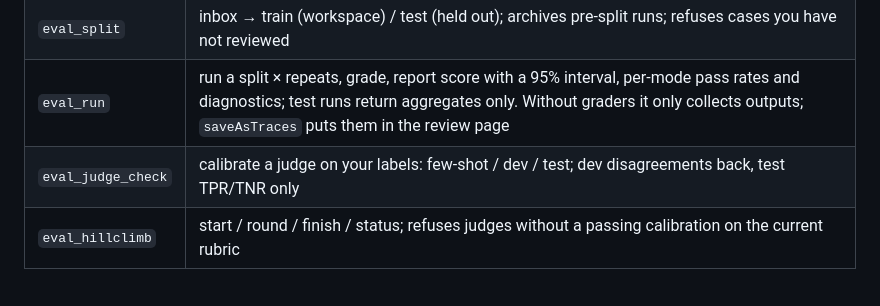
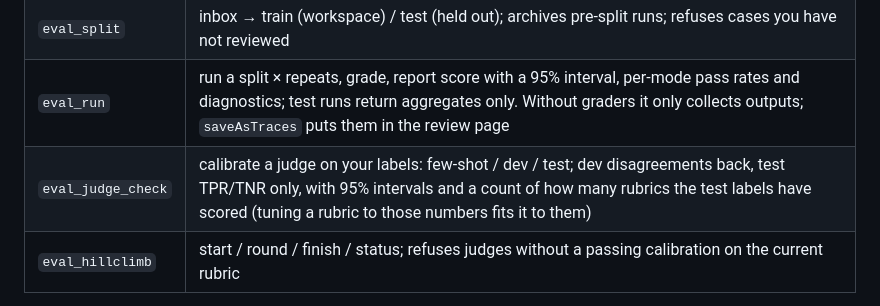
Before and after one commit to shepherdlou/dsh-auto-eval, a Markdown page: README.md, the part around the change. Drawn GitHub-style.

```diff
--- a/README.md
+++ b/README.md
@@ -71,7 +71,7 @@ node <plugin dir>/bin/dsh-auto-eval.mjs status --cwd <project>      # same as /e
 | `eval_review` | open the review UI; label progress |
 | `eval_split` | inbox → train (workspace) / test (held out); archives pre-split runs; refuses cases you have not reviewed |
 | `eval_run` | run a split × repeats, grade, report score with a 95% interval, per-mode pass rates and diagnostics; test runs return aggregates only. Without graders it only collects outputs; `saveAsTraces` puts them in the review page |
-| `eval_judge_check` | calibrate a judge on your labels: few-shot / dev / test; dev disagreements back, test TPR/TNR only |
+| `eval_judge_check` | calibrate a judge on your labels: few-shot / dev / test; dev disagreements back, test TPR/TNR only, with 95% intervals and a count of how many rubrics the test labels have scored (tuning a rubric to those numbers fits it to them) |
 | `eval_hillclimb` | start / round / finish / status; refuses judges without a passing calibration on the current rubric |
 
 **Command**: `/eval`. **Guard**: model tool calls whose arguments reference the held-out store are denied.
```
Also changed, not shown: README.zh.md (+1 -1 lines).
